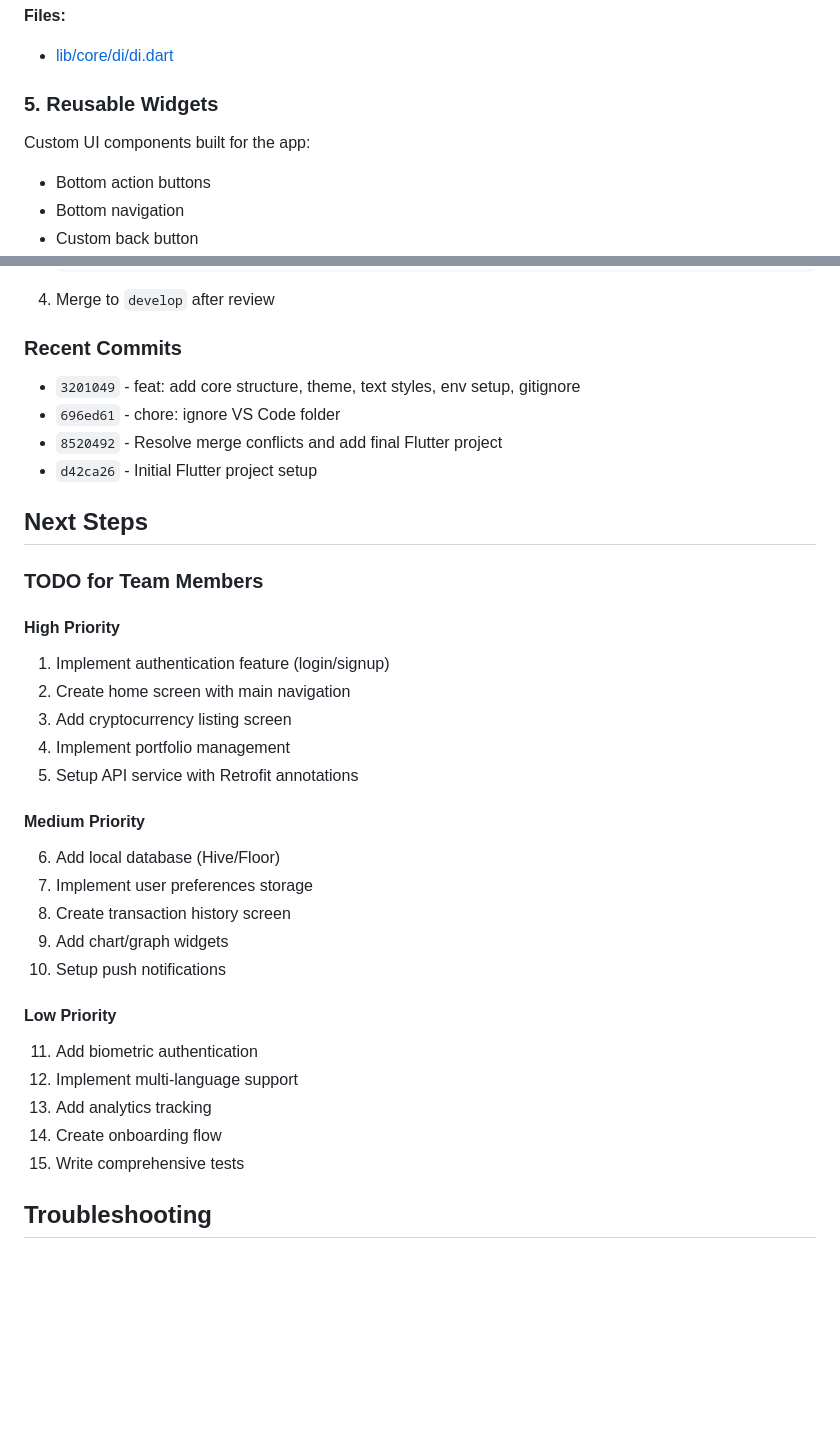
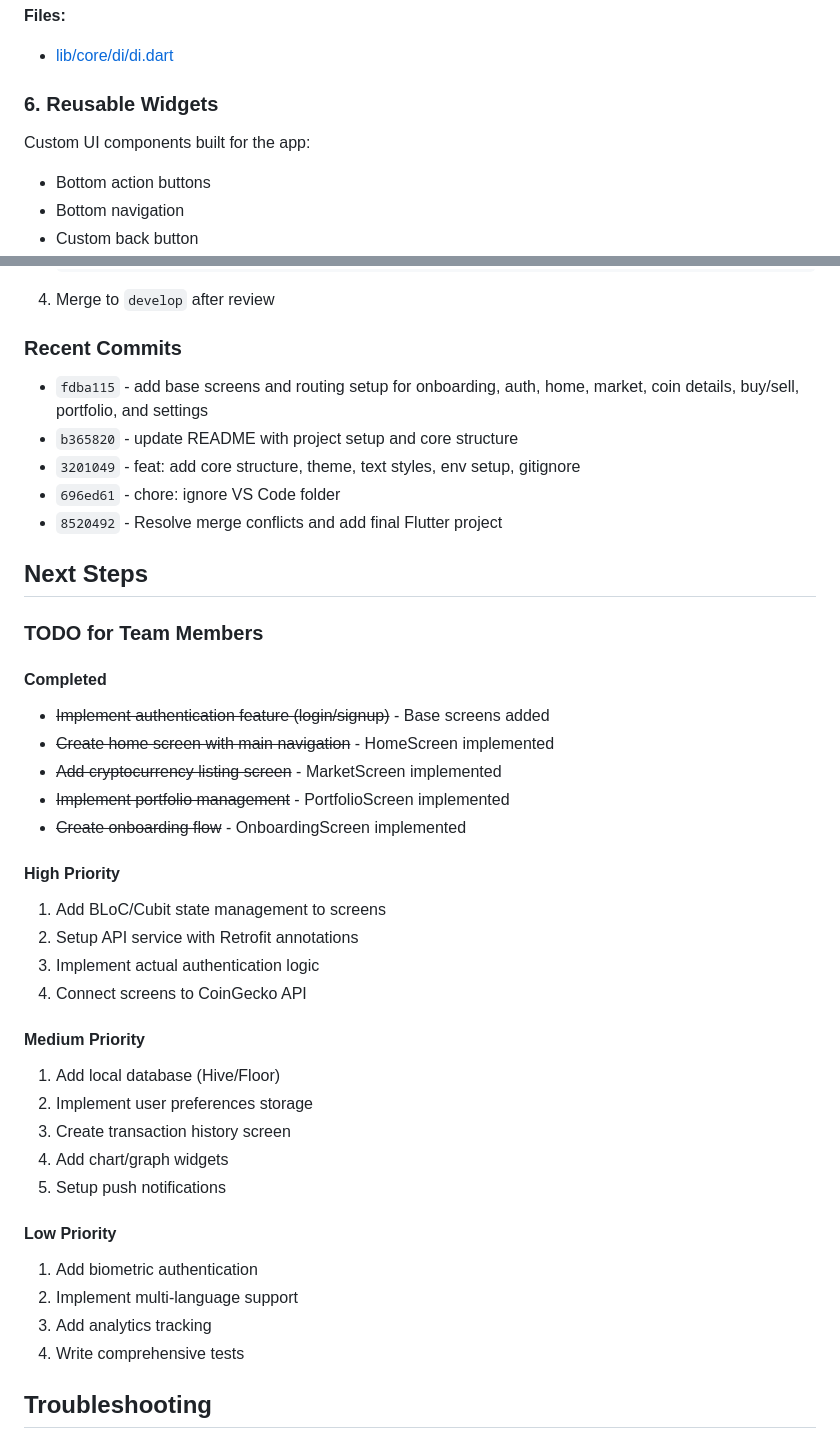
Before and after one commit to Riyam224/team_18_final_project, a Markdown page: README.md, 2 parts joined by grey strips. Drawn GitHub-style; blank space fills up the shorter version.

```diff
--- a/README.md
+++ b/README.md
@@ -113,8 +198,10 @@ lib/
 **Files:**
 - [lib/core/di/di.dart](lib/core/di/di.dart)
 
-### 5. Reusable Widgets
+### 6. Reusable Widgets
+
 Custom UI components built for the app:
+
 - Bottom action buttons
 - Bottom navigation
 - Custom back button
@@ -330,35 +417,46 @@ test: add unit tests for login bloc
 4. Merge to `develop` after review
 
 ### Recent Commits
+
+- `fdba115` - add base screens and routing setup for onboarding, auth, home, market, coin details, buy/sell, portfolio, and settings
+- `b365820` - update README with project setup and core structure
 - `3201049` - feat: add core structure, theme, text styles, env setup, gitignore
 - `696ed61` - chore: ignore VS Code folder
 - `8520492` - Resolve merge conflicts and add final Flutter project
-- `d42ca26` - Initial Flutter project setup
 
 ## Next Steps
 
 ### TODO for Team Members
 
+#### Completed
+
+- ~~Implement authentication feature (login/signup)~~ - Base screens added
+- ~~Create home screen with main navigation~~ - HomeScreen implemented
+- ~~Add cryptocurrency listing screen~~ - MarketScreen implemented
+- ~~Implement portfolio management~~ - PortfolioScreen implemented
+- ~~Create onboarding flow~~ - OnboardingScreen implemented
+
 #### High Priority
-1. Implement authentication feature (login/signup)
-2. Create home screen with main navigation
-3. Add cryptocurrency listing screen
-4. Implement portfolio management
-5. Setup API service with Retrofit annotations
+
+1. Add BLoC/Cubit state management to screens
+2. Setup API service with Retrofit annotations
+3. Implement actual authentication logic
+4. Connect screens to CoinGecko API
 
 #### Medium Priority
-6. Add local database (Hive/Floor)
-7. Implement user preferences storage
-8. Create transaction history screen
-9. Add chart/graph widgets
-10. Setup push notifications
+
+1. Add local database (Hive/Floor)
+2. Implement user preferences storage
+3. Create transaction history screen
+4. Add chart/graph widgets
+5. Setup push notifications
 
 #### Low Priority
-11. Add biometric authentication
-12. Implement multi-language support
-13. Add analytics tracking
-14. Create onboarding flow
-15. Write comprehensive tests
+
+1. Add biometric authentication
+2. Implement multi-language support
+3. Add analytics tracking
+4. Write comprehensive tests
 
 ## Troubleshooting
 
```
Also changed, not shown: other parts of README.md (+90 -5 lines).
